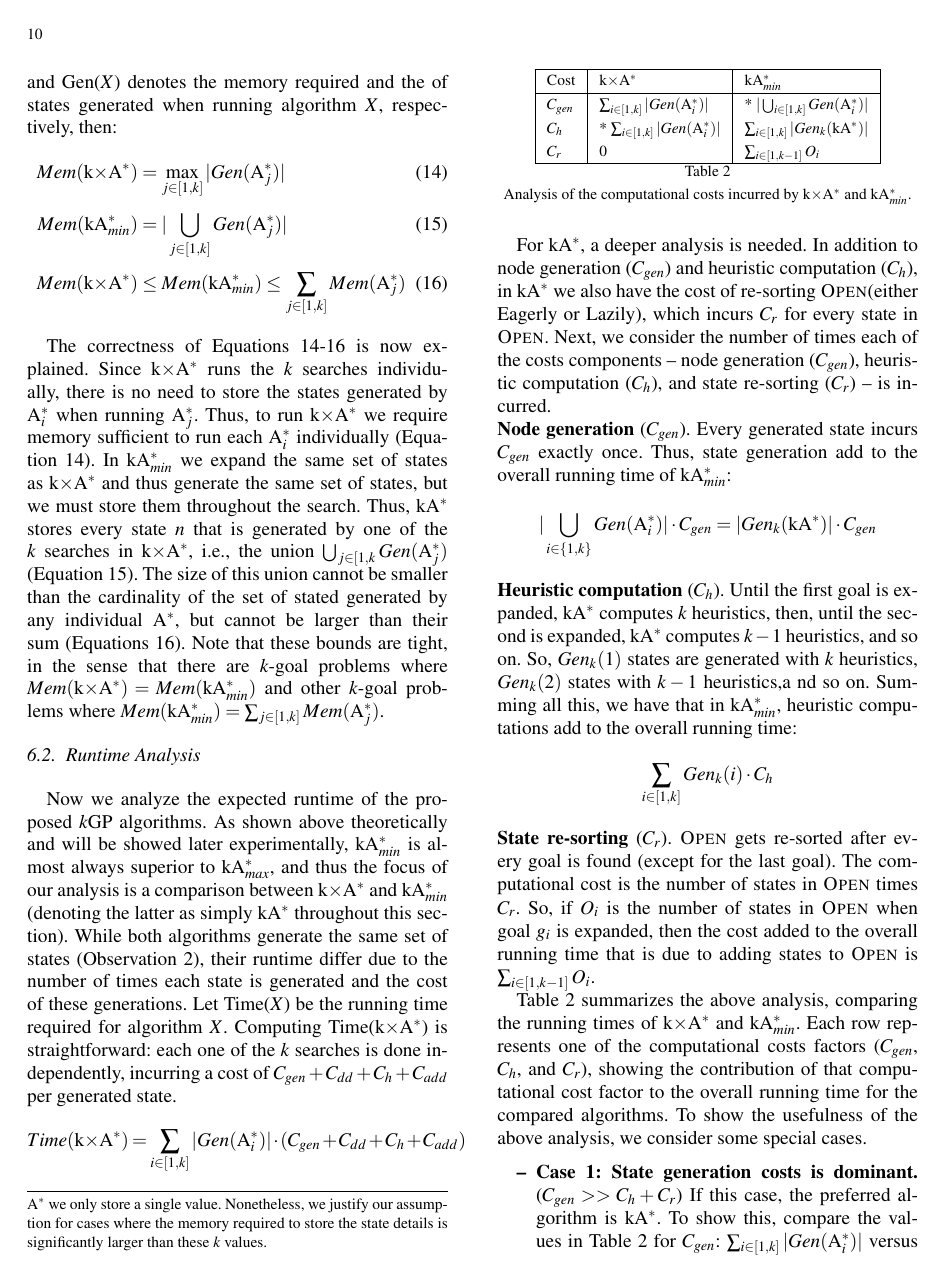
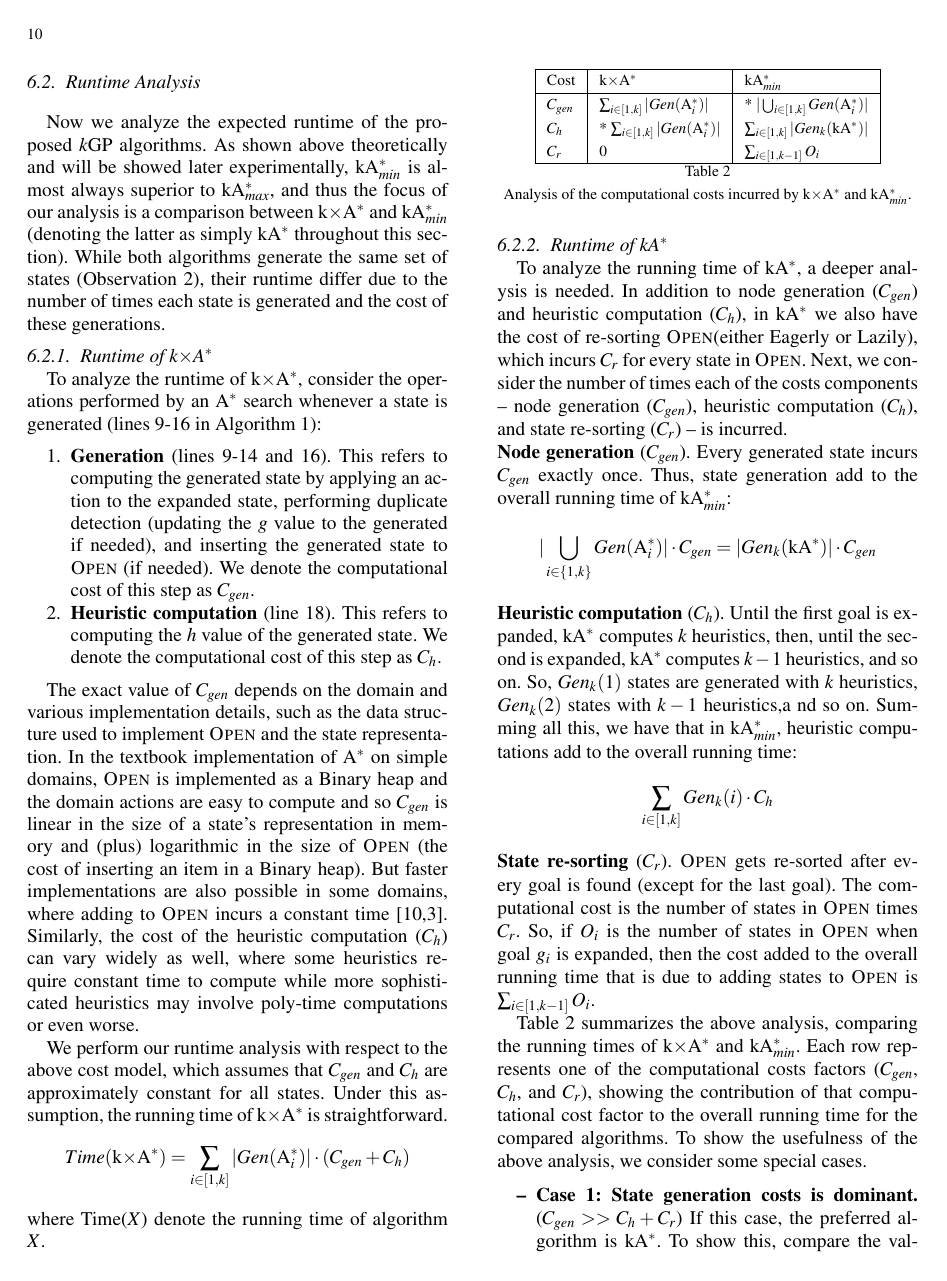
Before and after one commit to ronistern/k-goal, a LaTeX document (main.tex): page 10 of 16. Compiled offline with pdfLaTeX.

Commit message:
Moved analysis of kxastar to the theoretical results. Handles some of Meir's comments.

```diff
--- a/main.tex
+++ b/main.tex
@@ -1048,15 +1006,55 @@ almost always superior to \kastarmax{}, and thus the focus of our analysis is a
 comparison between \kxastar{} and \kastarmin{} (denoting the latter as simply \kastar{} throughout this section).  While both algorithms generate
 the same set of states (Observation~\ref{obs:expandedStates}), their runtime
 differ due to the number of times each state is generated and the cost of these
-generations. Let Time($X$) be the running time required for algorithm $X$.
-Computing Time(\kxastar{}) is straightforward: each one of the $k$ searches is
-done independently, incurring a cost of $C_{gen}+C_{dd}+C_h+C_{add}$ per
-generated state.
+generations.
+
+
+
+%%%%%%%%%%%%%%%%%%%%%%%%%%%%%
+\subsubsection{Runtime of \kxastar{}}
+To analyze the runtime of \kxastar{}, consider the operations performed by an \astar{} search whenever a state is generated (lines~\ref{line:astar:generate-start}-\ref{line:astar:generate-end} in
+Algorithm~\ref{alg:astar}):
+
+\begin{enumerate}
+	\item {\bf Generation}  (lines~\ref{line:astar:generate-start}-\ref{line:dd-end} and \ref{line:astar:generate-end}).
+	This refers to computing the generated state by applying an action to the expanded state,
+	performing duplicate detection (updating the $g$ value to the generated if needed),
+	and inserting the generated state to \open{} (if needed).
+	We denote the computational cost of this step as $C_{gen}$.
+
+
+	\item {\bf Heuristic computation}  (line~\ref{line:compute-f}). This refers to computing the $h$ value of the generated state.
+	We denote the computational cost of this step as $C_{h}$.
+\end{enumerate}
+
+The exact value of $C_{gen}$ depends on the domain and various implementation
+details, such as the data structure used to implement \open{} and the state
+representation. In the textbook implementation of \astar{} on simple domains,
+\open{} is implemented as a Binary heap and the domain actions are easy to
+compute and so $C_{gen}$ is linear in the size  of a state's representation in
+memory and (plus) logarithmic in the size of \open{} (the cost of inserting an
+item in a Binary heap). But faster implementations are also possible in some
+domains, where adding to \open{} incurs a constant
+time~\cite{GILON2016,BurnsHLR12}. Similarly, the cost of the heuristic
+computation ($C_h$) can vary widely as well, where some heuristics require
+constant time to compute while more sophisticated heuristics may involve
+poly-time computations or even worse.
+
+
+%Each of these operations incur some computational cost. Let $C_{gen}, C_{dd}, C_{h},$ and $C_{add}$ denote the average computation cost of the above four operations, generation, duplicate detection, heuristic computation, and insertion into \open{}, respectively. In addition,
+
+%[[AF: either the i is a subscript or in brackets. Standardize.]]
+We perform our runtime analysis with respect to the above cost model,
+which assumes that $C_{gen}$ and $C_h$ are approximately constant
+for all states. Under this assumption, the running time of \kxastar{} is straightforward.
 \[
-Time(\text{\kxastar{}}) = \sum_{i\in[1,k]} |Gen(\text{\astari{i}})|\cdot (C_{gen}+C_{dd}+C_h+C_{add})
+Time(\text{\kxastar{}}) = \sum_{i\in[1,k]} |Gen(\text{\astari{i}})|\cdot (C_{gen}+C_h)
 \]
+where Time($X$) denote the running time of algorithm $X$.
 
-For \kastar{}, a deeper analysis is needed. In addition to node generation ($C_{gen}$) and heuristic computation ($C_h$), in \kastar{} we also have the cost of re-sorting \open (either Eagerly or Lazily), which incurs $C_r$ for every state in \open{}.
+\subsubsection{Runtime of \kastar{}}
+
+To analyze the running time of \kastar{}, a deeper analysis is needed. In addition to node generation ($C_{gen}$) and heuristic computation ($C_h$), in \kastar{} we also have the cost of re-sorting \open (either Eagerly or Lazily), which incurs $C_r$ for every state in \open{}.
 Next, we consider the number of
 times each of the costs components -- node generation ($C_{gen}$), heuristic computation ($C_h$), and state re-sorting ($C_r$) -- is incurred.
 
```
Also changed, not shown: library.bib (+7 -0 lines), main.tex (62 more changed lines).
